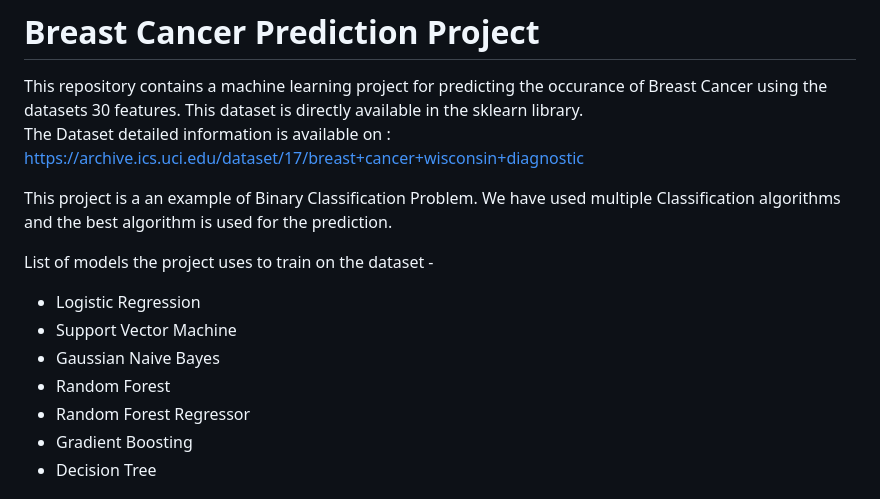
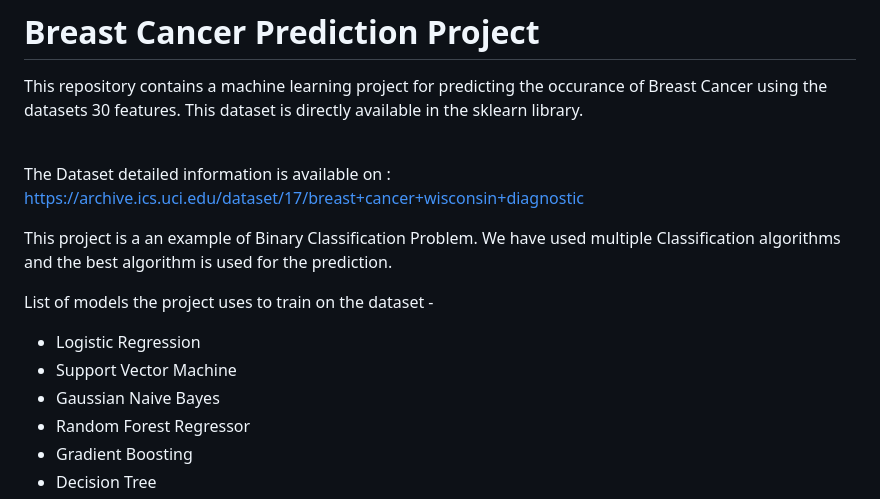
Before and after one commit to rachitdani/Breast-Cancer-Prediction, a Markdown page: readme.md, the part around the change. Drawn GitHub-style.

```diff
--- a/readme.md
+++ b/readme.md
@@ -1,6 +1,7 @@
 # Breast Cancer Prediction Project
 
 This repository contains a machine learning project for predicting the occurance of Breast Cancer using the datasets 30 features. This dataset is directly available in the sklearn library.
+
 <br>The Dataset detailed information is available on  : https://archive.ics.uci.edu/dataset/17/breast+cancer+wisconsin+diagnostic
 
 This project is a an example of Binary Classification Problem. We have used multiple Classification algorithms and the best algorithm is used for the prediction.
@@ -11,7 +12,6 @@ List of models the project uses to train on the dataset -
 - Logistic Regression
 - Support Vector Machine
 - Gaussian Naive Bayes
-- Random Forest
 - Random Forest Regressor
 - Gradient Boosting
 - Decision Tree
```
